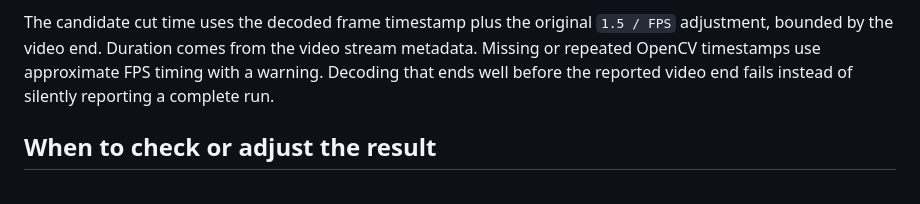
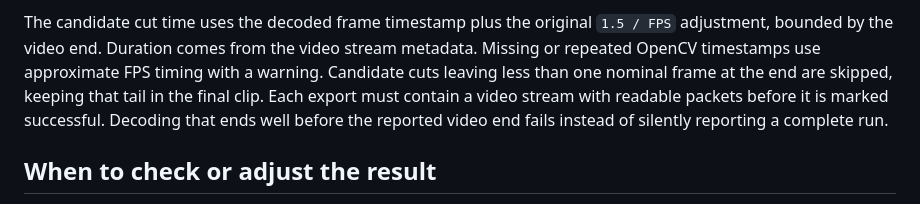
Before and after one commit to econvaibhav/IG-TK-Spliter, a Markdown page: README.md, the part around the change printed below. Drawn GitHub-style.

```diff
--- a/README.md
+++ b/README.md
@@ -111,8 +136,11 @@ last accepted boundary, so an icon cut prevents a second cut on the same frame.
 The candidate cut time uses the decoded frame timestamp plus the original
 `1.5 / FPS` adjustment, bounded by the video end. Duration comes from the video
 stream metadata. Missing or repeated OpenCV timestamps use approximate FPS timing
-with a warning. Decoding that ends well before the reported video end fails
-instead of silently reporting a complete run.
+with a warning. Candidate cuts leaving less than one nominal frame at the end
+are skipped, keeping that tail in the final clip. Each export must contain a
+video stream with readable packets before it is marked successful. Decoding
+that ends well before the reported video end fails instead of silently reporting
+a complete run.
 
 ## When to check or adjust the result
 
```
Also changed, not shown: other parts of README.md (+42 -6 lines).
